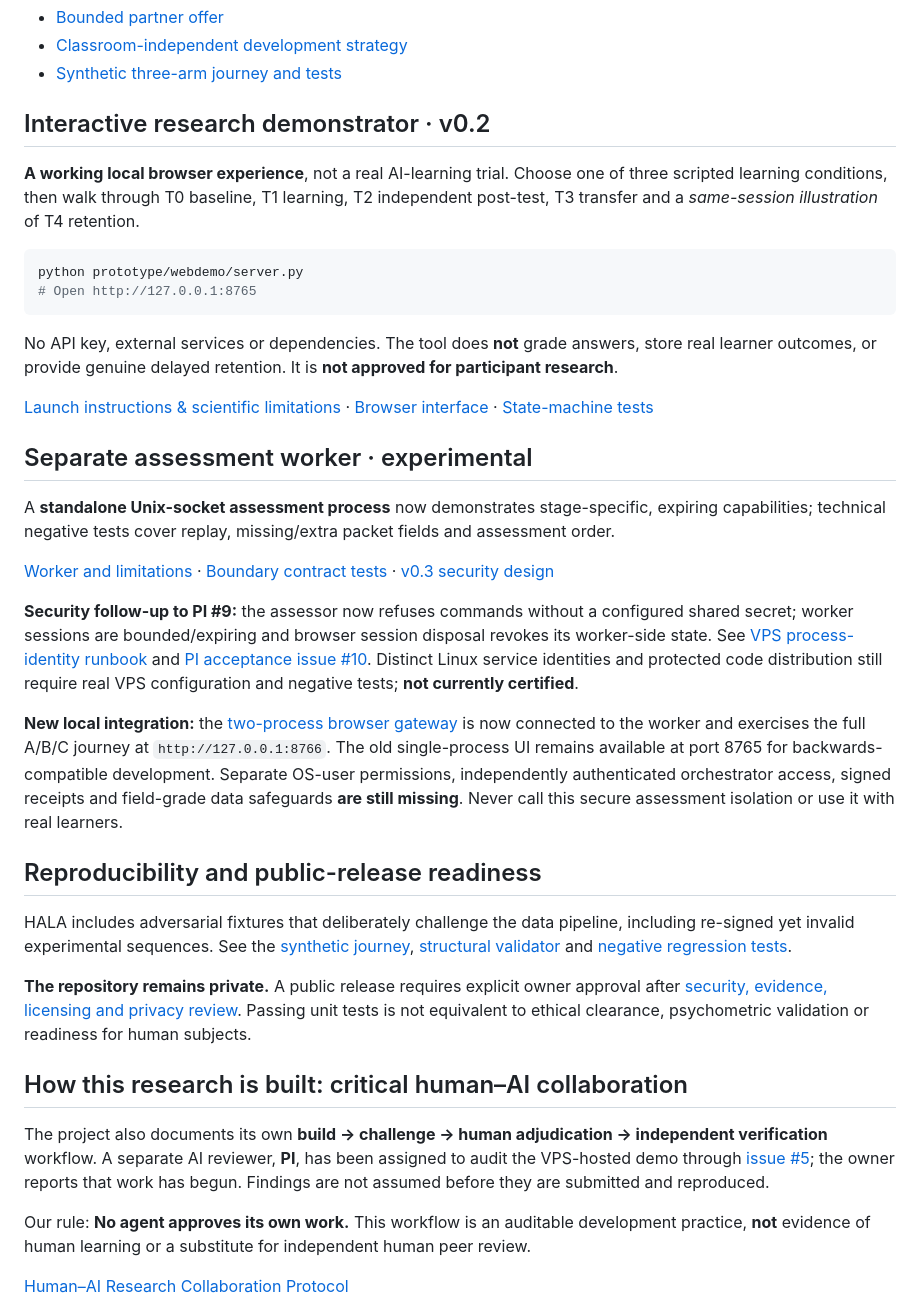
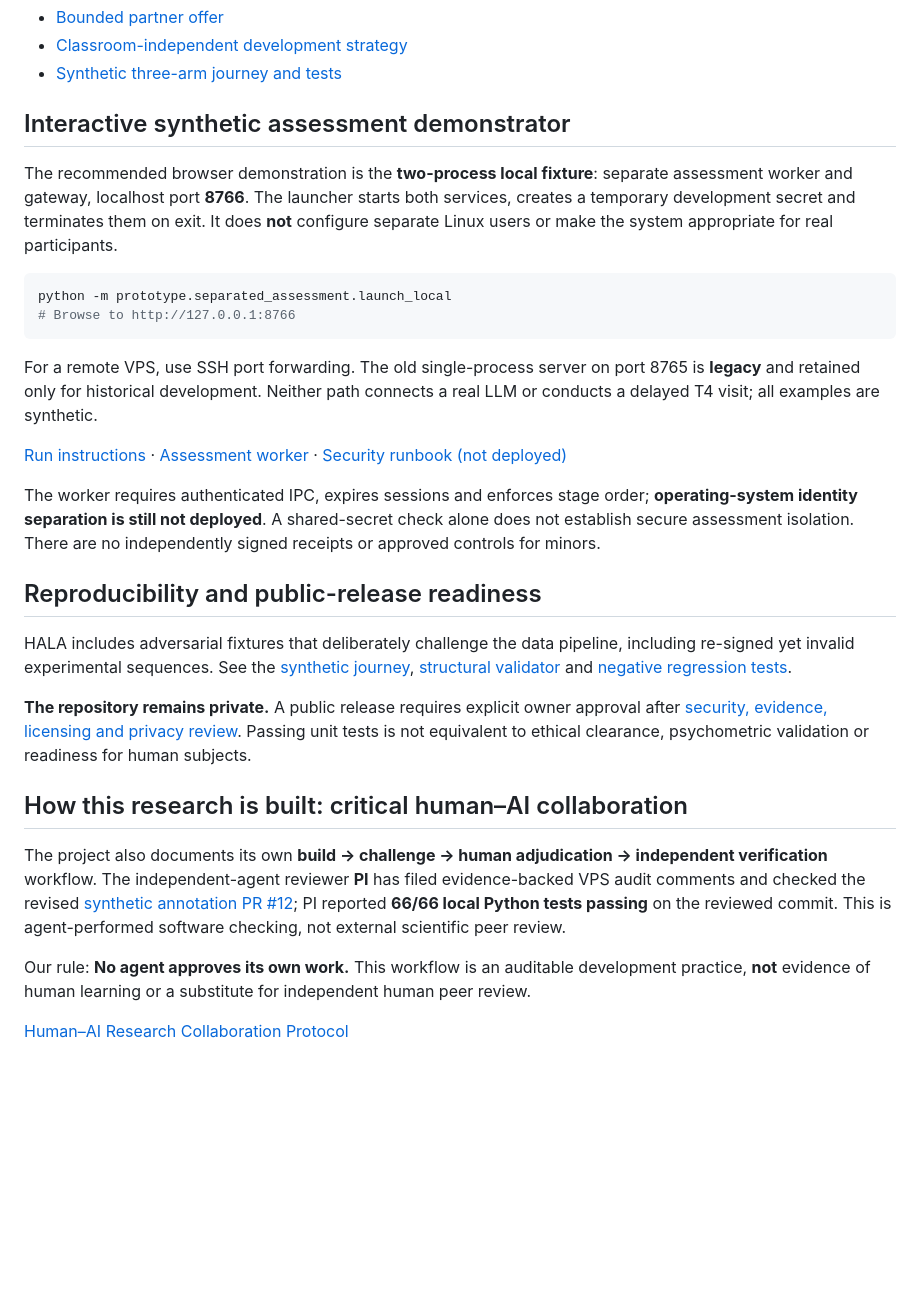
Before and after one commit to pyragogy/Human-Ai-Learning-Assessment, a Markdown page: README.md, the part around the change. Rendered like a GitHub page; blank space fills up the shorter version.

Commit message:
Consolidate README into current two-process synthetic demo and evidence-aware review status

````diff
--- a/README.md
+++ b/README.md
@@ -177,28 +177,20 @@ The technical demonstrator can test system integrity. **It cannot demonstrate th
 - [Classroom-independent development strategy](research/NO_CLASS_RESEARCH_STRATEGY.md)
 - [Synthetic three-arm journey and tests](prototype/JOURNEY_DEMO.md)
 
-## Interactive research demonstrator · v0.2
+## Interactive synthetic assessment demonstrator
 
-**A working local browser experience**, not a real AI-learning trial. Choose one of three scripted learning conditions, then walk through T0 baseline, T1 learning, T2 independent post-test, T3 transfer and a *same-session illustration* of T4 retention.
+The recommended browser demonstration is the **two-process local fixture**: separate assessment worker and gateway, localhost port **8766**. The launcher starts both services, creates a temporary development secret and terminates them on exit. It does **not** configure separate Linux users or make the system appropriate for real participants.
 
 ```bash
-python prototype/webdemo/server.py
-# Open http://127.0.0.1:8765
+python -m prototype.separated_assessment.launch_local
+# Browse to http://127.0.0.1:8766
 ```
 
-No API key, external services or dependencies. The tool does **not** grade answers, store real learner outcomes, or provide genuine delayed retention. It is **not approved for participant research**.
+For a remote VPS, use SSH port forwarding. The old single-process server on port 8765 is **legacy** and retained only for historical development. Neither path connects a real LLM or conducts a delayed T4 visit; all examples are synthetic.
 
-[Launch instructions & scientific limitations](prototype/webdemo/README.md) · [Browser interface](prototype/webdemo/index.html) · [State-machine tests](prototype/tests/test_webdemo.py)
+[Run instructions](prototype/separated_assessment/INTEGRATION.md) · [Assessment worker](prototype/separated_assessment/README.md) · [Security runbook (not deployed)](prototype/separated_assessment/VPS_ISOLATION_RUNBOOK.md)
 
-## Separate assessment worker · experimental
-
-A **standalone Unix-socket assessment process** now demonstrates stage-specific, expiring capabilities; technical negative tests cover replay, missing/extra packet fields and assessment order.
-
-[Worker and limitations](prototype/separated_assessment/README.md) · [Boundary contract tests](prototype/tests/test_boundaries.py) · [v0.3 security design](research/architecture/RFC_003_ADDENDUM_A.md)
-
-**Security follow-up to PI #9:** the assessor now refuses commands without a configured shared secret; worker sessions are bounded/expiring and browser session disposal revokes its worker-side state. See [VPS process-identity runbook](prototype/separated_assessment/VPS_ISOLATION_RUNBOOK.md) and [PI acceptance issue #10](https://github.com/pyragogy/human-ai-learning-assessment/issues/10). Distinct Linux service identities and protected code distribution still require real VPS configuration and negative tests; **not currently certified**.
-
-**New local integration:** the [two-process browser gateway](prototype/separated_assessment/INTEGRATION.md) is now connected to the worker and exercises the full A/B/C journey at `http://127.0.0.1:8766`. The old single-process UI remains available at port 8765 for backwards-compatible development. Separate OS-user permissions, independently authenticated orchestrator access, signed receipts and field-grade data safeguards **are still missing**. Never call this secure assessment isolation or use it with real learners.
+The worker requires authenticated IPC, expires sessions and enforces stage order; **operating-system identity separation is still not deployed**. A shared-secret check alone does not establish secure assessment isolation. There are no independently signed receipts or approved controls for minors.
 
 ## Reproducibility and public-release readiness
 
@@ -208,7 +200,7 @@ HALA includes adversarial fixtures that deliberately challenge the data pipeline
 
 ## How this research is built: critical human–AI collaboration
 
-The project also documents its own **build → challenge → human adjudication → independent verification** workflow. A separate AI reviewer, **PI**, has been assigned to audit the VPS-hosted demo through [issue #5](https://github.com/pyragogy/human-ai-learning-assessment/issues/5); the owner reports that work has begun. Findings are not assumed before they are submitted and reproduced.
+The project also documents its own **build → challenge → human adjudication → independent verification** workflow. The independent-agent reviewer **PI** has filed evidence-backed VPS audit comments and checked the revised [synthetic annotation PR #12](https://github.com/pyragogy/human-ai-learning-assessment/pull/12); PI reported **66/66 local Python tests passing** on the reviewed commit. This is agent-performed software checking, not external scientific peer review.
 
 Our rule: **No agent approves its own work.** This workflow is an auditable development practice, **not** evidence of human learning or a substitute for independent human peer review.
 
````
